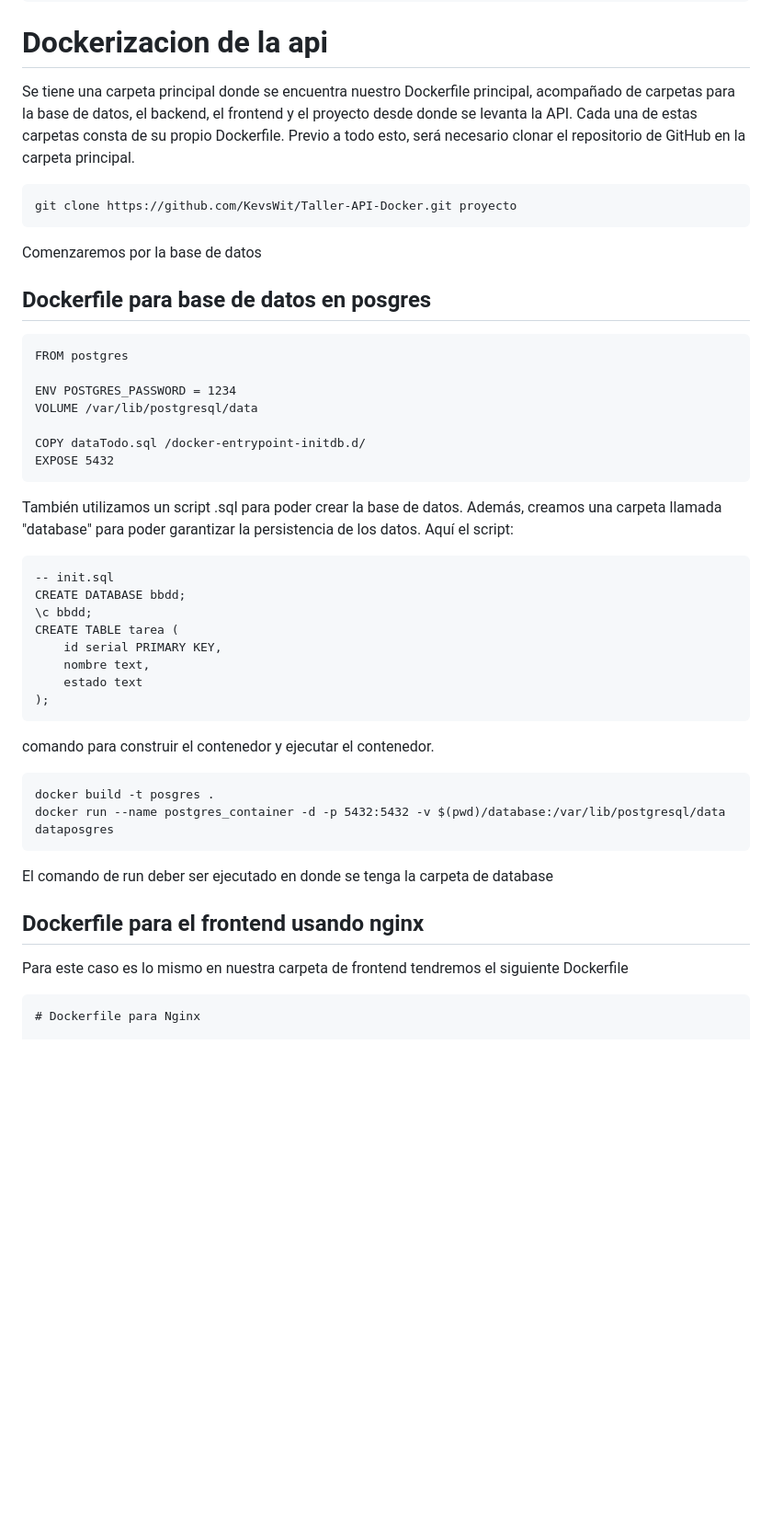
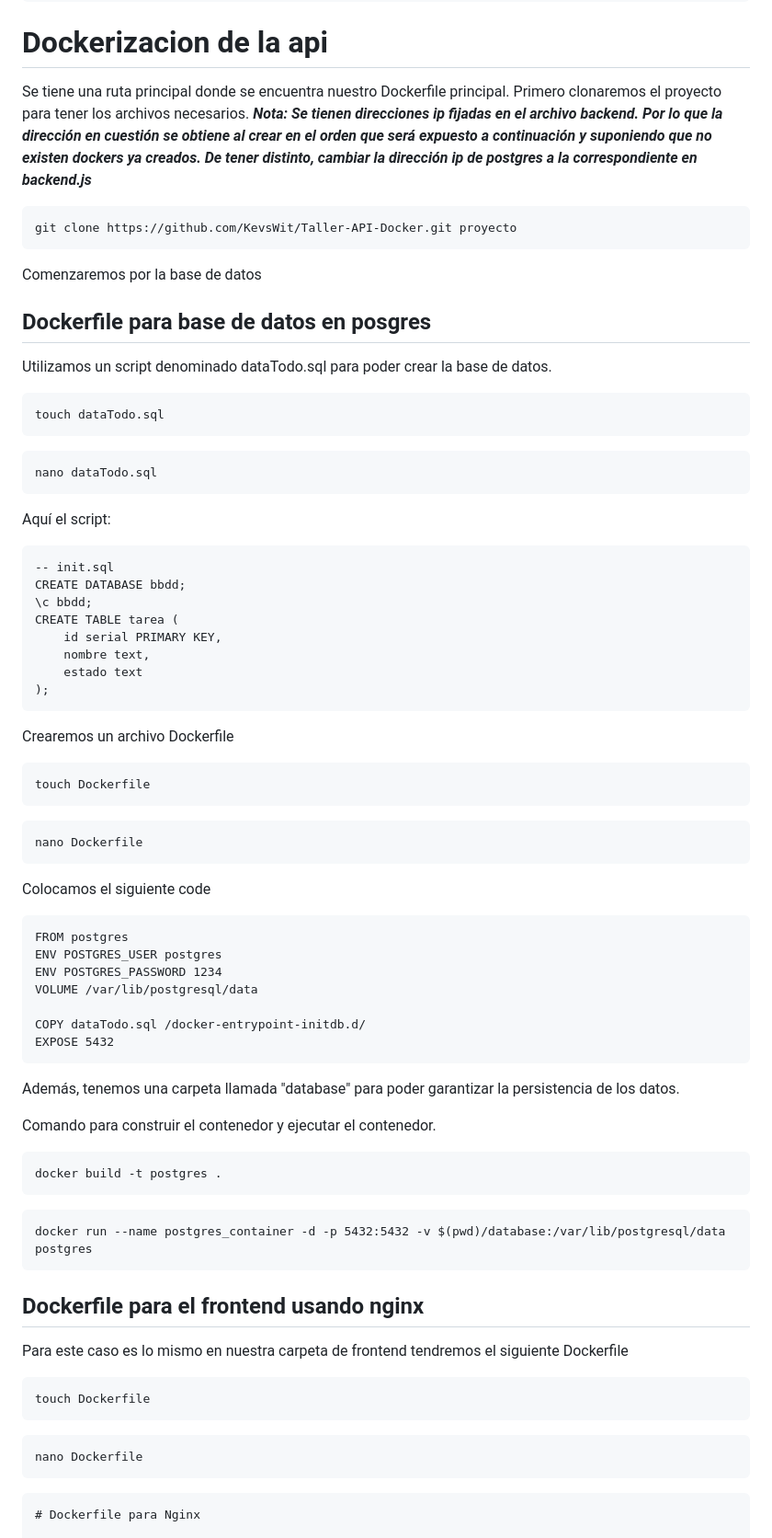
Before and after one commit to KevsWit/Taller-API-Docker, a Markdown page: README.md, the part around one of its changes. Shown at 92% size. Rendered like a GitHub page; blank space fills up the shorter version.

````diff
--- a/README.md
+++ b/README.md
@@ -126,22 +126,22 @@ npm install express body-parser pg cors
 node backend.js
  ```
 # Dockerizacion de la api
-Se tiene una carpeta principal donde se encuentra nuestro Dockerfile principal, acompañado de carpetas para la base de datos, el backend, el frontend y el proyecto desde donde se levanta la API. Cada una de estas carpetas consta de su propio Dockerfile. Previo a todo esto, será necesario clonar el repositorio de GitHub en la carpeta principal.
+Se tiene una ruta principal donde se encuentra nuestro Dockerfile principal.
+Primero clonaremos el proyecto para tener los archivos necesarios.
+__*Nota: Se tienen direcciones ip fijadas en el archivo backend. Por lo que la dirección en cuestión se obtiene al crear en el orden que será expuesto a continuación y suponiendo que no existen dockers ya creados. De tener distinto, cambiar la dirección ip de postgres a la correspondiente en backend.js*__
 ```
 git clone https://github.com/KevsWit/Taller-API-Docker.git proyecto
 ```
 Comenzaremos por la base de datos
 ## Dockerfile para base de datos en posgres
+
+Utilizamos un script denominado dataTodo.sql para poder crear la base de datos.
 ```
-FROM postgres
-
-ENV POSTGRES_PASSWORD = 1234
-VOLUME /var/lib/postgresql/data
-
-COPY dataTodo.sql /docker-entrypoint-initdb.d/
-EXPOSE 5432
+touch dataTodo.sql
 ```
-También utilizamos un script .sql para poder crear la base de datos. Además, creamos una carpeta llamada "database" para poder garantizar la persistencia de los datos.
+```
+nano dataTodo.sql
+```
 Aquí el script:
 ```
 -- init.sql
@@ -153,14 +153,40 @@ CREATE TABLE tarea (
     estado text
 );
 ```
-comando para construir el contenedor y ejecutar el contenedor.
+Crearemos un archivo Dockerfile
 ```
-docker build -t posgres .
-docker run --name postgres_container -d -p 5432:5432 -v $(pwd)/database:/var/lib/postgresql/data dataposgres
+touch Dockerfile
 ```
-El comando de run deber ser ejecutado en donde se tenga la carpeta de database
+```
+nano Dockerfile
+```
+Colocamos el siguiente code
+```
+FROM postgres
+ENV POSTGRES_USER postgres
+ENV POSTGRES_PASSWORD 1234
+VOLUME /var/lib/postgresql/data
+
+COPY dataTodo.sql /docker-entrypoint-initdb.d/
+EXPOSE 5432
+```
+Además, tenemos una carpeta llamada "database" para poder garantizar la persistencia de los datos.
+
+Comando para construir el contenedor y ejecutar el contenedor.
+```
+docker build -t postgres .
+```
+```
+docker run --name postgres_container -d -p 5432:5432 -v $(pwd)/database:/var/lib/postgresql/data postgres
+```
 ## Dockerfile para el frontend usando nginx
 Para este caso es lo mismo en nuestra carpeta de frontend tendremos el siguiente Dockerfile
+```
+touch Dockerfile
+```
+```
+nano Dockerfile
+```
 ```
 # Dockerfile para Nginx
 
````
Also changed, not shown: other parts of README.md (+19 -17 lines).
